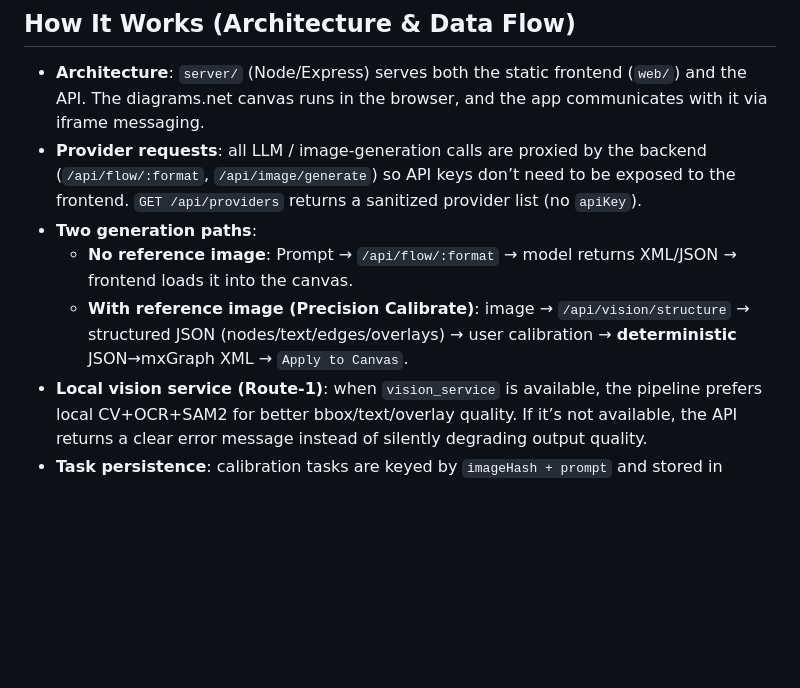
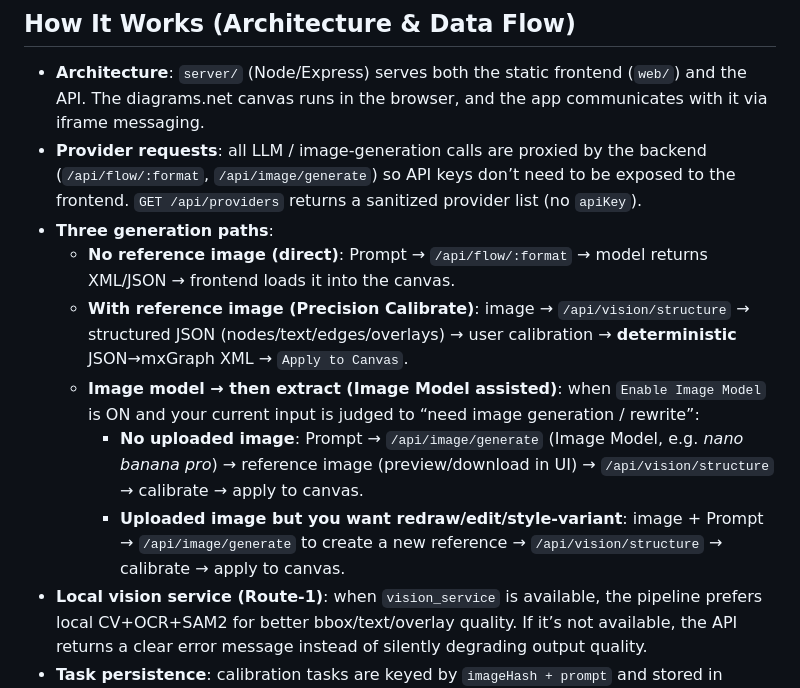
Before and after one commit to parkourlrc/-Nano-Banana-SVG-Flow-Editor-, a Markdown page: README.en.md, the part around the change. Drawn GitHub-style; blank space fills up the shorter version.

Commit message:
docs: document image-model assisted flow

```diff
--- a/README.en.md
+++ b/README.en.md
@@ -17,9 +17,12 @@ A diagrams.net (draw.io) embedded web app that turns prompts / paper-figure scre
 
 - **Architecture**: `server/` (Node/Express) serves both the static frontend (`web/`) and the API. The diagrams.net canvas runs in the browser, and the app communicates with it via iframe messaging.
 - **Provider requests**: all LLM / image-generation calls are proxied by the backend (`/api/flow/:format`, `/api/image/generate`) so API keys don’t need to be exposed to the frontend. `GET /api/providers` returns a sanitized provider list (no `apiKey`).
-- **Two generation paths**:
-  - **No reference image**: Prompt → `/api/flow/:format` → model returns XML/JSON → frontend loads it into the canvas.
+- **Three generation paths**:
+  - **No reference image (direct)**: Prompt → `/api/flow/:format` → model returns XML/JSON → frontend loads it into the canvas.
   - **With reference image (Precision Calibrate)**: image → `/api/vision/structure` → structured JSON (nodes/text/edges/overlays) → user calibration → **deterministic** JSON→mxGraph XML → `Apply to Canvas`.
+  - **Image model → then extract (Image Model assisted)**: when `Enable Image Model` is ON and your current input is judged to “need image generation / rewrite”:
+    - **No uploaded image**: Prompt → `/api/image/generate` (Image Model, e.g. *nano banana pro*) → reference image (preview/download in UI) → `/api/vision/structure` → calibrate → apply to canvas.
+    - **Uploaded image but you want redraw/edit/style-variant**: image + Prompt → `/api/image/generate` to create a new reference → `/api/vision/structure` → calibrate → apply to canvas.
 - **Local vision service (Route-1)**: when `vision_service` is available, the pipeline prefers local CV+OCR+SAM2 for better bbox/text/overlay quality. If it’s not available, the API returns a clear error message instead of silently degrading output quality.
 - **Task persistence**: calibration tasks are keyed by `imageHash + prompt` and stored in browser IndexedDB so you can reopen and continue editing. Segmented overlay PNGs are cached to avoid recomputation.
 - **Leak prevention**: provider config is stored outside the repo by default (`~/.research-diagram-studio/providers.json`) + `.gitignore` + `npm run check:secrets` + GitHub Actions scanning.
```
Also changed, not shown: README.md (+5 -2 lines).
